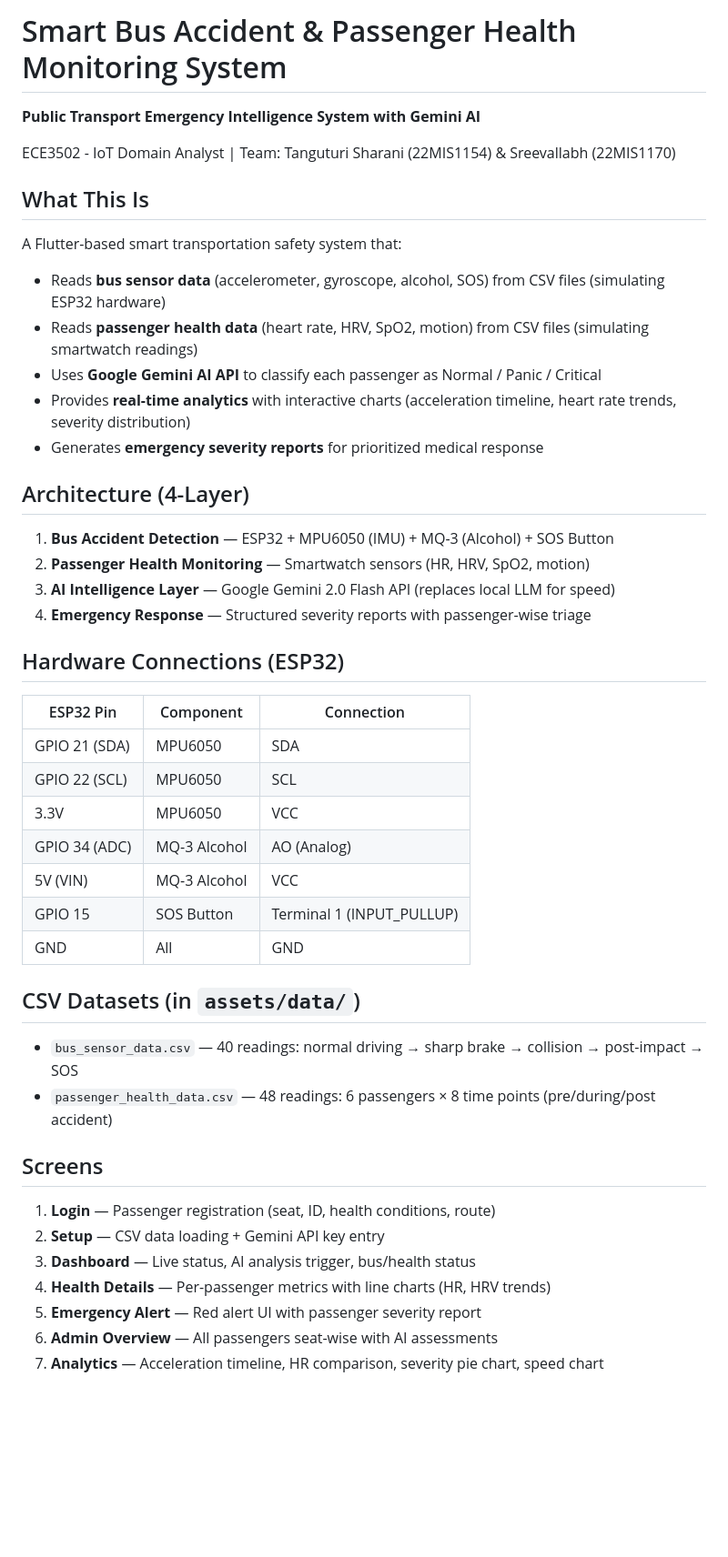
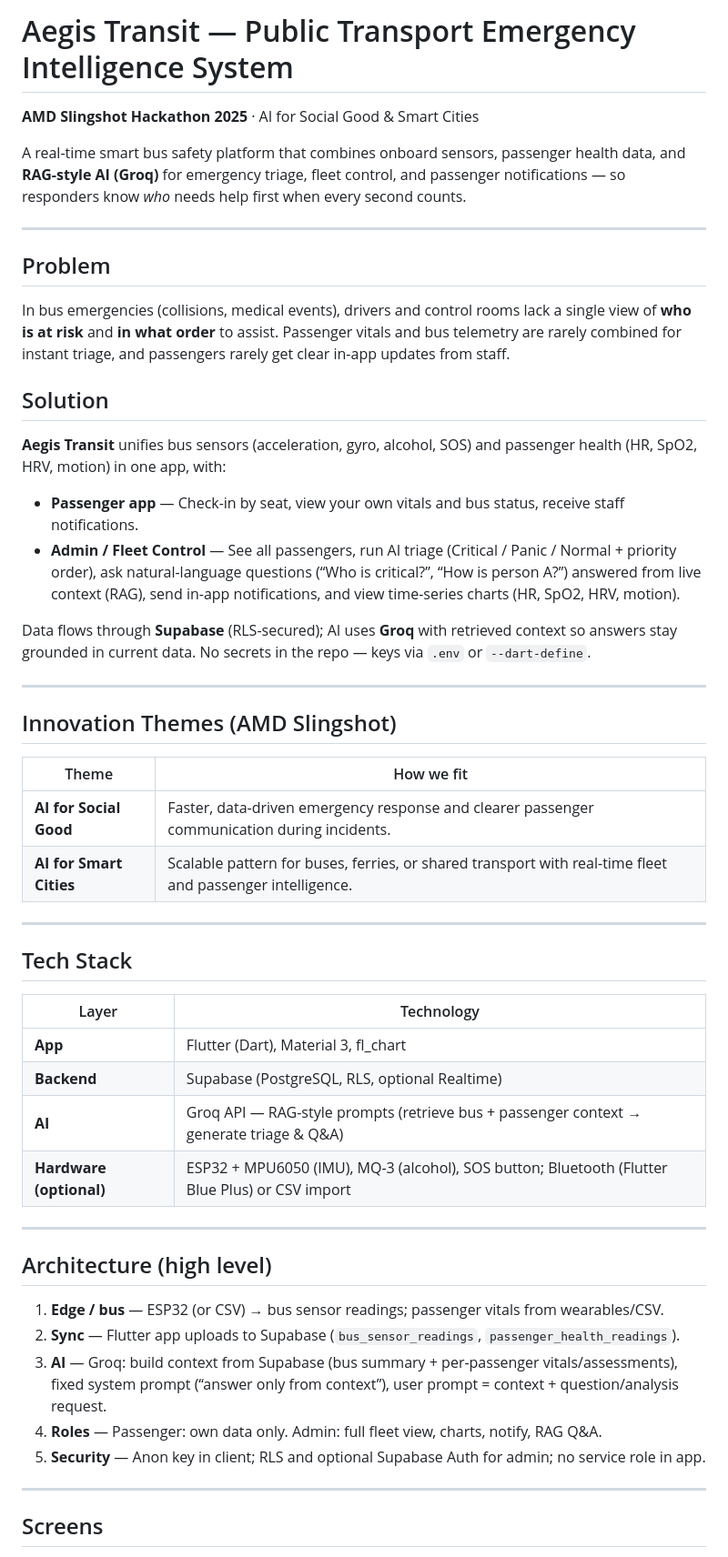
Before and after one commit to sreevallabh04/AegisTransit, a Markdown page: README.md, the part around one of its changes. Shown at 91% size. Drawn GitHub-style; blank space fills up the shorter version.

```diff
--- a/README.md
+++ b/README.md
@@ -1,43 +1,55 @@
-# Smart Bus Accident & Passenger Health Monitoring System
-**Public Transport Emergency Intelligence System with Gemini AI**
+# Aegis Transit — Public Transport Emergency Intelligence System
 
-ECE3502 - IoT Domain Analyst | Team: Tanguturi Sharani (22MIS1154) & Sreevallabh (22MIS1170)
+**AMD Slingshot Hackathon 2025** · AI for Social Good & Smart Cities
 
-## What This Is
-A Flutter-based smart transportation safety system that:
-- Reads **bus sensor data** (accelerometer, gyroscope, alcohol, SOS) from CSV files (simulating ESP32 hardware)
-- Reads **passenger health data** (heart rate, HRV, SpO2, motion) from CSV files (simulating smartwatch readings)
-- Uses **Google Gemini AI API** to classify each passenger as Normal / Panic / Critical
-- Provides **real-time analytics** with interactive charts (acceleration timeline, heart rate trends, severity distribution)
-- Generates **emergency severity reports** for prioritized medical response
+A real-time smart bus safety platform that combines onboard sensors, passenger health data, and **RAG-style AI (Groq)** for emergency triage, fleet control, and passenger notifications — so responders know *who* needs help first when every second counts.
 
-## Architecture (4-Layer)
-1. **Bus Accident Detection** — ESP32 + MPU6050 (IMU) + MQ-3 (Alcohol) + SOS Button
-2. **Passenger Health Monitoring** — Smartwatch sensors (HR, HRV, SpO2, motion)
-3. **AI Intelligence Layer** — Google Gemini 2.0 Flash API (replaces local LLM for speed)
-4. **Emergency Response** — Structured severity reports with passenger-wise triage
+---
 
-## Hardware Connections (ESP32)
-| ESP32 Pin | Component | Connection |
-|-----------|-----------|------------|
-| GPIO 21 (SDA) | MPU6050 | SDA |
-| GPIO 22 (SCL) | MPU6050 | SCL |
-| 3.3V | MPU6050 | VCC |
-| GPIO 34 (ADC) | MQ-3 Alcohol | AO (Analog) |
-| 5V (VIN) | MQ-3 Alcohol | VCC |
-| GPIO 15 | SOS Button | Terminal 1 (INPUT_PULLUP) |
-| GND | All | GND |
+## Problem
 
-## CSV Datasets (in `assets/data/`)
-- `bus_sensor_data.csv` — 40 readings: normal driving → sharp brake → collision → post-impact → SOS
-- `passenger_health_data.csv` — 48 readings: 6 passengers × 8 time points (pre/during/post accident)
+In bus emergencies (collisions, medical events), drivers and control rooms lack a single view of **who is at risk** and **in what order** to assist. Passenger vitals and bus telemetry are rarely combined for instant triage, and passengers rarely get clear in-app updates from staff.
+
+## Solution
+
+**Aegis Transit** unifies bus sensors (acceleration, gyro, alcohol, SOS) and passenger health (HR, SpO2, HRV, motion) in one app, with:
+
+- **Passenger app** — Check-in by seat, view your own vitals and bus status, receive staff notifications.
+- **Admin / Fleet Control** — See all passengers, run AI triage (Critical / Panic / Normal + priority order), ask natural-language questions (“Who is critical?”, “How is person A?”) answered from live context (RAG), send in-app notifications, and view time-series charts (HR, SpO2, HRV, motion).
+
+Data flows through **Supabase** (RLS-secured); AI uses **Groq** with retrieved context so answers stay grounded in current data. No secrets in the repo — keys via `.env` or `--dart-define`.
+
+---
+
+## Innovation Themes (AMD Slingshot)
+
+| Theme | How we fit |
+|-------|------------|
+| **AI for Social Good** | Faster, data-driven emergency response and clearer passenger communication during incidents. |
+| **AI for Smart Cities** | Scalable pattern for buses, ferries, or shared transport with real-time fleet and passenger intelligence. |
+
+---
+
+## Tech Stack
+
+| Layer | Technology |
+|-------|------------|
+| **App** | Flutter (Dart), Material 3, fl_chart |
+| **Backend** | Supabase (PostgreSQL, RLS, optional Realtime) |
+| **AI** | Groq API — RAG-style prompts (retrieve bus + passenger context → generate triage & Q&A) |
+| **Hardware (optional)** | ESP32 + MPU6050 (IMU), MQ-3 (alcohol), SOS button; Bluetooth (Flutter Blue Plus) or CSV import |
+
+---
+
+## Architecture (high level)
+
+1. **Edge / bus** — ESP32 (or CSV) → bus sensor readings; passenger vitals from wearables/CSV.
+2. **Sync** — Flutter app uploads to Supabase (`bus_sensor_readings`, `passenger_health_readings`).
+3. **AI** — Groq: build context from Supabase (bus summary + per-passenger vitals/assessments), fixed system prompt (“answer only from context”), user prompt = context + question/analysis request.
+4. **Roles** — Passenger: own data only. Admin: full fleet view, charts, notify, RAG Q&A.
+5. **Security** — Anon key in client; RLS and optional Supabase Auth for admin; no service role in app.
+
+---
 
 ## Screens
-1. **Login** — Passenger registration (seat, ID, health conditions, route)
-2. **Setup** — CSV data loading + Gemini API key entry
-3. **Dashboard** — Live status, AI analysis trigger, bus/health status
-4. **Health Details** — Per-passenger metrics with line charts (HR, HRV trends)
-5. **Emergency Alert** — Red alert UI with passenger severity report
-6. **Admin Overview** — All passengers seat-wise with AI assessments
-7. **Analytics** — Acceleration timeline, HR comparison, severity pie chart, speed chart
 
```
Also changed, not shown: other parts of README.md (+48 -14 lines).
